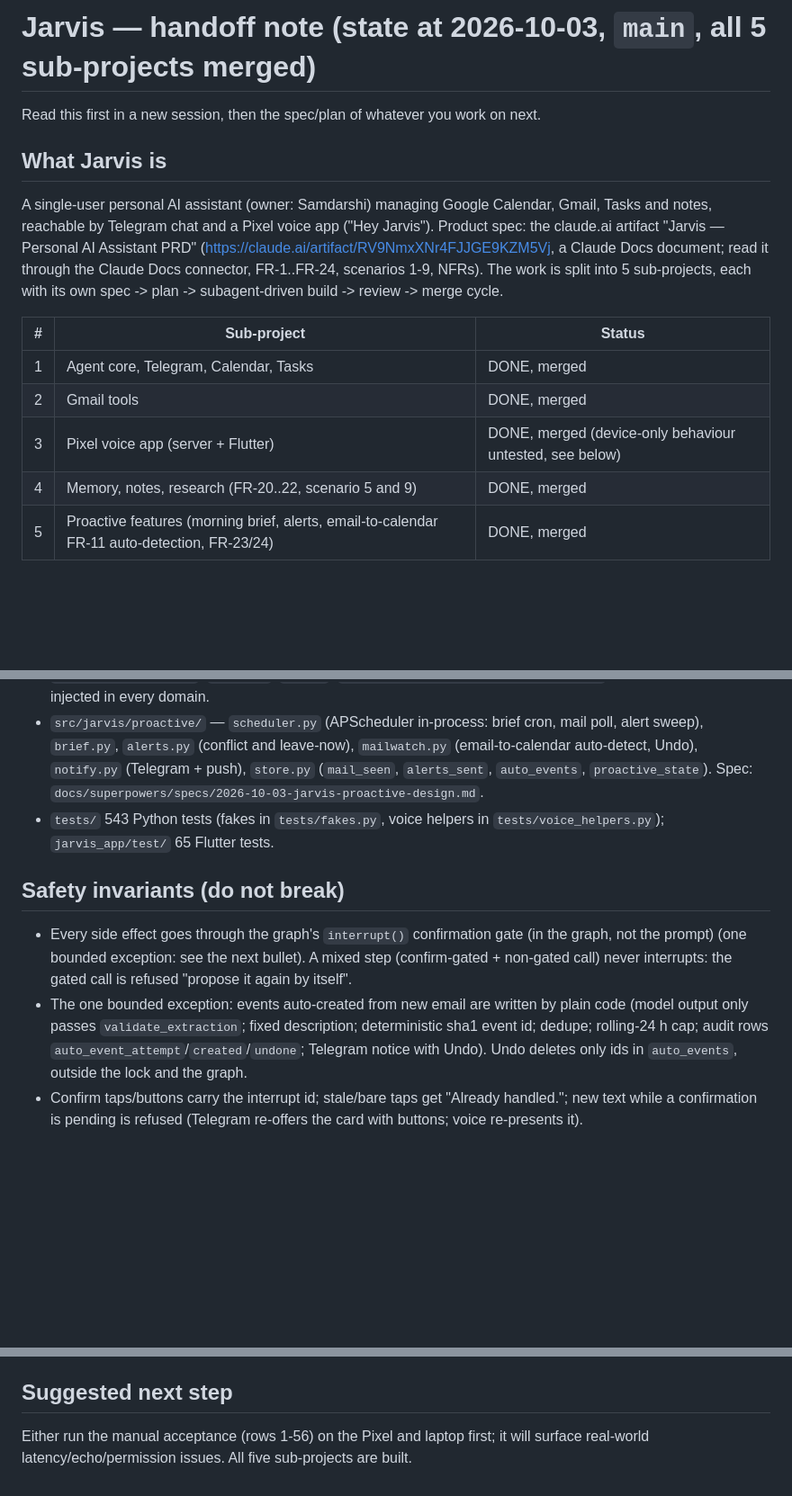
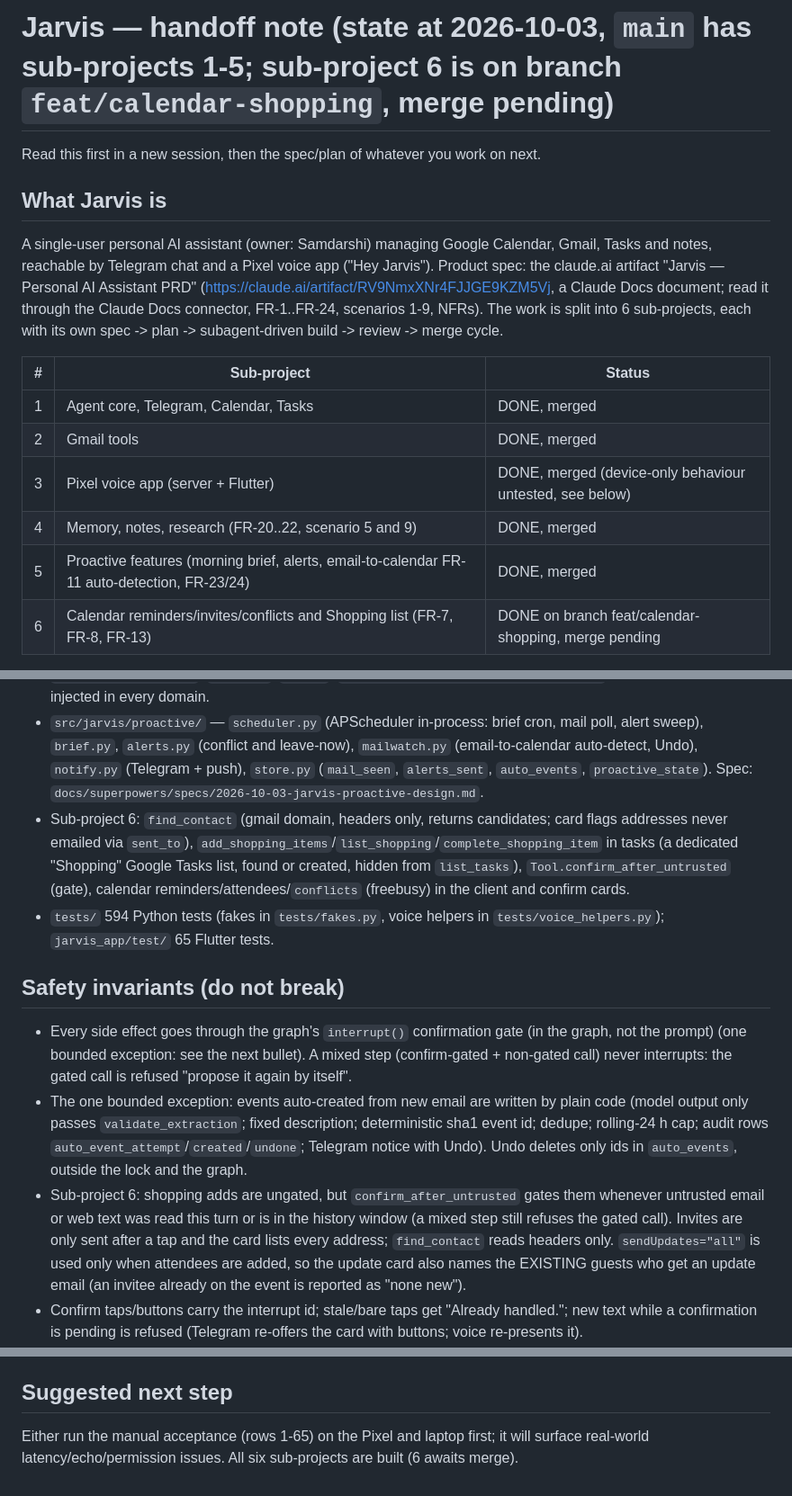
Before and after one commit to samdarshirai/jarvis-assistant, a Markdown page: docs/HANDOFF.md, 3 parts joined by grey strips. Shown at 90% size. Drawn GitHub-style; blank space fills up the shorter version.

Commit message:
docs: calendar reminders, invites, conflicts and shopping acceptance rows, handoff
Co-Authored-By: Claude Sonnet 5.5 <noreply@anthropic.com>

```diff
--- a/docs/HANDOFF.md
+++ b/docs/HANDOFF.md
@@ -1,9 +1,9 @@
-# Jarvis — handoff note (state at 2026-10-03, `main`, all 5 sub-projects merged)
+# Jarvis — handoff note (state at 2026-10-03, `main` has sub-projects 1-5; sub-project 6 is on branch `feat/calendar-shopping`, merge pending)
 
 Read this first in a new session, then the spec/plan of whatever you work on next.
 
 ## What Jarvis is
-A single-user personal AI assistant (owner: Samdarshi) managing Google Calendar, Gmail, Tasks and notes, reachable by Telegram chat and a Pixel voice app ("Hey Jarvis"). Product spec: the claude.ai artifact "Jarvis — Personal AI Assistant PRD" (https://claude.ai/artifact/RV9NmxXNr4FJJGE9KZM5Vj, a Claude Docs document; read it through the Claude Docs connector, FR-1..FR-24, scenarios 1-9, NFRs). The work is split into 5 sub-projects, each with its own spec -> plan -> subagent-driven build -> review -> merge cycle.
+A single-user personal AI assistant (owner: Samdarshi) managing Google Calendar, Gmail, Tasks and notes, reachable by Telegram chat and a Pixel voice app ("Hey Jarvis"). Product spec: the claude.ai artifact "Jarvis — Personal AI Assistant PRD" (https://claude.ai/artifact/RV9NmxXNr4FJJGE9KZM5Vj, a Claude Docs document; read it through the Claude Docs connector, FR-1..FR-24, scenarios 1-9, NFRs). The work is split into 6 sub-projects, each with its own spec -> plan -> subagent-driven build -> review -> merge cycle.
 
 | # | Sub-project | Status |
 |---|---|---|
@@ -12,4 +12,5 @@ A single-user personal AI assistant (owner: Samdarshi) managing Google Calendar,
 | 3 | Pixel voice app (server + Flutter) | DONE, merged (device-only behaviour untested, see below) |
 | 4 | Memory, notes, research (FR-20..22, scenario 5 and 9) | DONE, merged |
 | 5 | Proactive features (morning brief, alerts, email-to-calendar FR-11 auto-detection, FR-23/24) | DONE, merged |
+| 6 | Calendar reminders/invites/conflicts and Shopping list (FR-7, FR-8, FR-13) | DONE on branch feat/calendar-shopping, merge pending |
 
@@ -24,11 +25,13 @@ Python 3.11+ (host 3.14), FastAPI, LangGraph (+ Postgres checkpointer), langchai
 - `jarvis_app/` Flutter app (`lib/session.dart` SessionController with ports; `wake.dart`; `app.dart` AppHost with a pending-start slot; Kotlin assistant services under `android/app/src/main/kotlin/`).
 - `src/jarvis/memory.py`, `notes.py`, `web.py`, `tools/{memory,note,research}_tools.py`; the memory block is injected in every domain.
 - `src/jarvis/proactive/` — `scheduler.py` (APScheduler in-process: brief cron, mail poll, alert sweep), `brief.py`, `alerts.py` (conflict and leave-now), `mailwatch.py` (email-to-calendar auto-detect, Undo), `notify.py` (Telegram + push), `store.py` (`mail_seen`, `alerts_sent`, `auto_events`, `proactive_state`). Spec: `docs/superpowers/specs/2026-10-03-jarvis-proactive-design.md`.
-- `tests/` 543 Python tests (fakes in `tests/fakes.py`, voice helpers in `tests/voice_helpers.py`); `jarvis_app/test/` 65 Flutter tests.
+- Sub-project 6: `find_contact` (gmail domain, headers only, returns candidates; card flags addresses never emailed via `sent_to`), `add_shopping_items`/`list_shopping`/`complete_shopping_item` in tasks (a dedicated "Shopping" Google Tasks list, found or created, hidden from `list_tasks`), `Tool.confirm_after_untrusted` (gate), calendar reminders/attendees/`conflicts` (freebusy) in the client and confirm cards.
+- `tests/` 594 Python tests (fakes in `tests/fakes.py`, voice helpers in `tests/voice_helpers.py`); `jarvis_app/test/` 65 Flutter tests.
 
 ## Safety invariants (do not break)
 - Every side effect goes through the graph's `interrupt()` confirmation gate (in the graph, not the prompt) (one bounded exception: see the next bullet). A mixed step (confirm-gated + non-gated call) never interrupts: the gated call is refused "propose it again by itself".
 - The one bounded exception: events auto-created from new email are written by plain code (model output only passes `validate_extraction`; fixed description; deterministic sha1 event id; dedupe; rolling-24 h cap; audit rows `auto_event_attempt`/`created`/`undone`; Telegram notice with Undo). Undo deletes only ids in `auto_events`, outside the lock and the graph.
+- Sub-project 6: shopping adds are ungated, but `confirm_after_untrusted` gates them whenever untrusted email or web text was read this turn or is in the history window (a mixed step still refuses the gated call). Invites are only sent after a tap and the card lists every address; `find_contact` reads headers only. `sendUpdates="all"` is used only when attendees are added, so the update card also names the EXISTING guests who get an update email (an invitee already on the event is reported as "none new").
 - Confirm taps/buttons carry the interrupt id; stale/bare taps get "Already handled."; new text while a confirmation is pending is refused (Telegram re-offers the card with buttons; voice re-presents it).
 - Voice may resume a confirmation only by a bare yes/no (`voice/confirm.py`, plain code) AND only for the interrupt that session itself presented (`VoiceSession.offered`); a spoken "yes" never confirms `send_draft` (tap only; a spoken "no" still cancels).
 - One `asyncio.Lock` shared by Telegram and voice serialises "read pending -> decide -> ainvoke" on the single thread `thread_id: "owner"`. A voice graph step is shielded: barge-in/disconnect/replacement abandon waiting but never cancel a running step (so a confirmed write is always audited).
@@ -60,4 +66,4 @@ Python 3.11+ (host 3.14), FastAPI, LangGraph (+ Postgres checkpointer), langchai
 - Deliberate deviations from the voice spec (documented, safe): FCM via the HTTP v1 API with httpx instead of Firebase Admin; paste-only pairing (no QR); the voice fast tier applies to every domain except Gmail and research (calendar and tasks included; revisit after measuring scenarios 1, 2, 6, 9); a spoken "no" still cancels a `send_draft` card.
 
 ## Suggested next step
-Either run the manual acceptance (rows 1-56) on the Pixel and laptop first; it will surface real-world latency/echo/permission issues. All five sub-projects are built.
+Either run the manual acceptance (rows 1-65) on the Pixel and laptop first; it will surface real-world latency/echo/permission issues. All six sub-projects are built (6 awaits merge).
```
Also changed, not shown: other parts of docs/HANDOFF.md (+5 -2 lines), ACCEPTANCE.md (+9 -0 lines), docs/RUN_ON_PHONE.md (+2 -1 lines).
